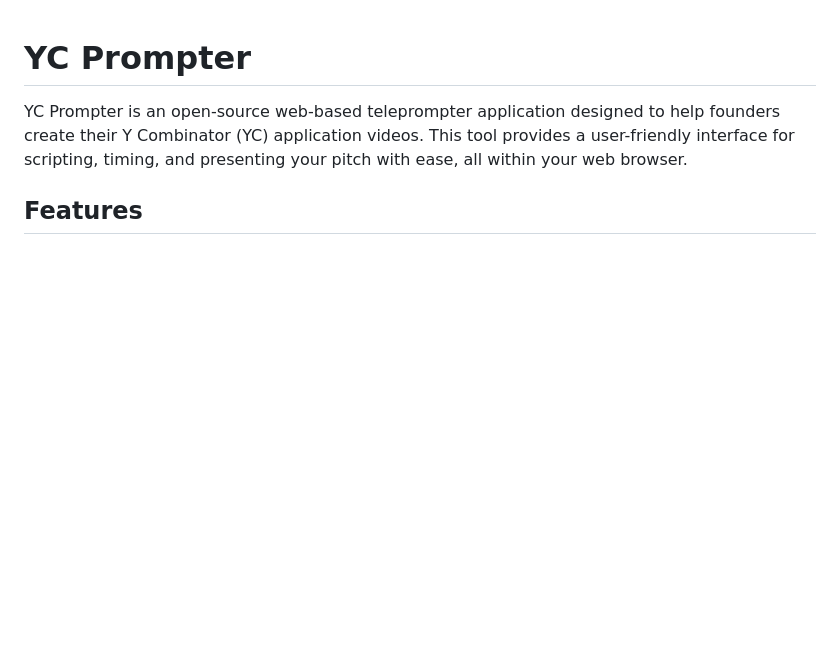
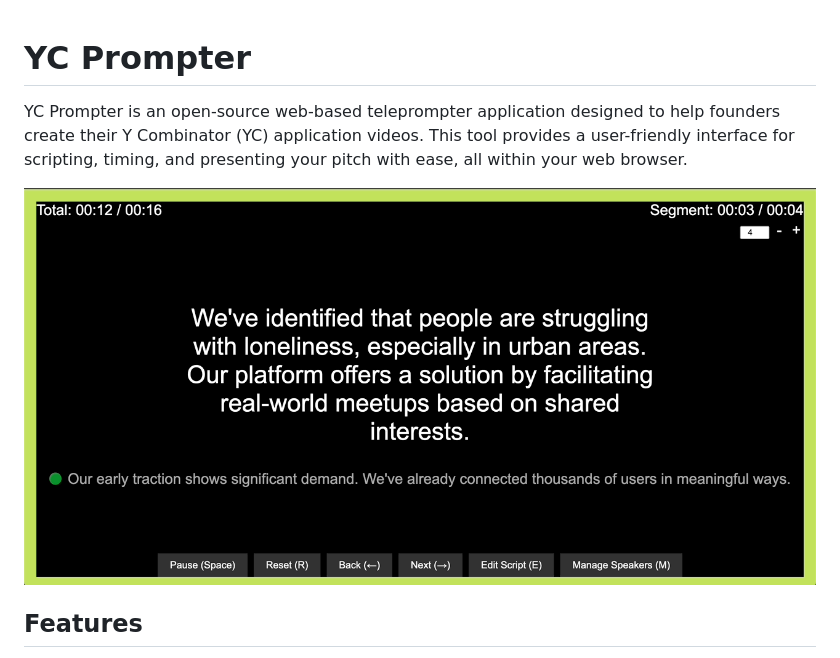
Before and after one commit to AroundTheCorner1247/ycprompter, a Markdown page: README.md, the part around the change. GitHub-like rendering; blank space fills up the shorter version.

Commit message:
Adds missing demo gif link

```diff
--- a/README.md
+++ b/README.md
@@ -1,6 +1,8 @@
 # YC Prompter
 
 YC Prompter is an open-source web-based teleprompter application designed to help founders create their Y Combinator (YC) application videos. This tool provides a user-friendly interface for scripting, timing, and presenting your pitch with ease, all within your web browser.
+
+![YC Prompter Demo](./ycprompter.gif)
 
 ## Features
 
```
